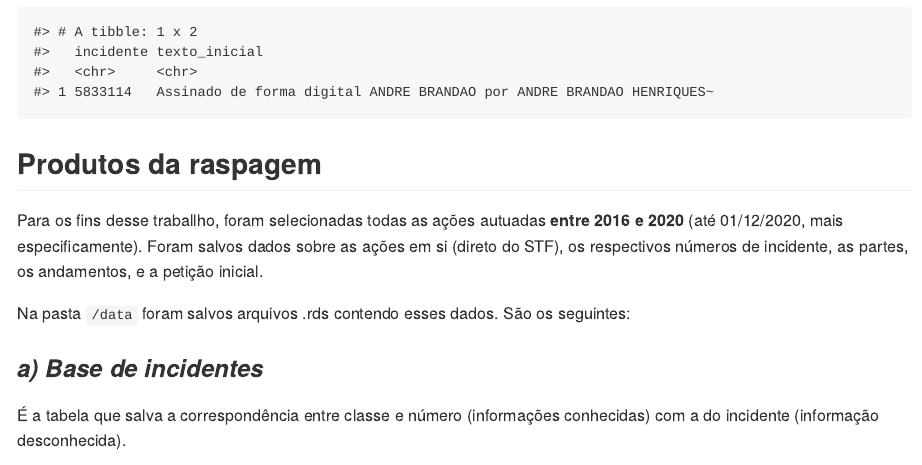
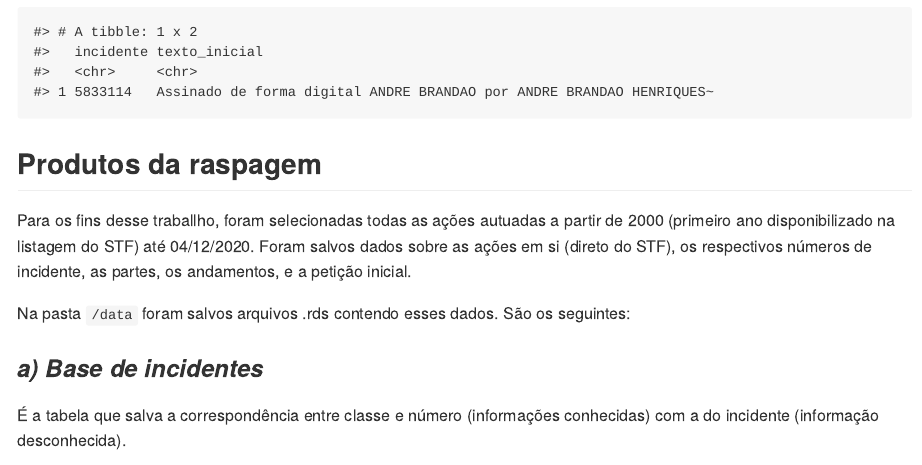
Before and after one commit to rfdornelles/ControledoControle, an R Markdown document (README.Rmd): the page in a window 1100 px wide, from 9200 px down. The pictures show the output file README.md that the author committed with the source, drawn offline in the style of GitHub.

Commit message:
Correção da abrangência temporal

```diff
--- a/README.Rmd
+++ b/README.Rmd
@@ -206,7 +206,7 @@ ler_pdf_inicial("5833114")
 
 ## Produtos da raspagem
 
-Para os fins desse traballho, foram selecionadas todas as ações autuadas **entre 2016 e 2020** (até 01/12/2020, mais especificamente). Foram salvos dados sobre as ações em si (direto do STF), os respectivos números de incidente, as partes, os andamentos, e a petição inicial.
+Para os fins desse traballho, foram selecionadas todas as ações autuadas a partir de 2000 (primeiro ano disponibilizado na listagem do STF) até 04/12/2020. Foram salvos dados sobre as ações em si (direto do STF), os respectivos números de incidente, as partes, os andamentos, e a petição inicial.
 
 Na pasta `/data` foram salvos arquivos .rds contendo esses dados. São os seguintes:
 
```
Also changed, not shown: README.md.
